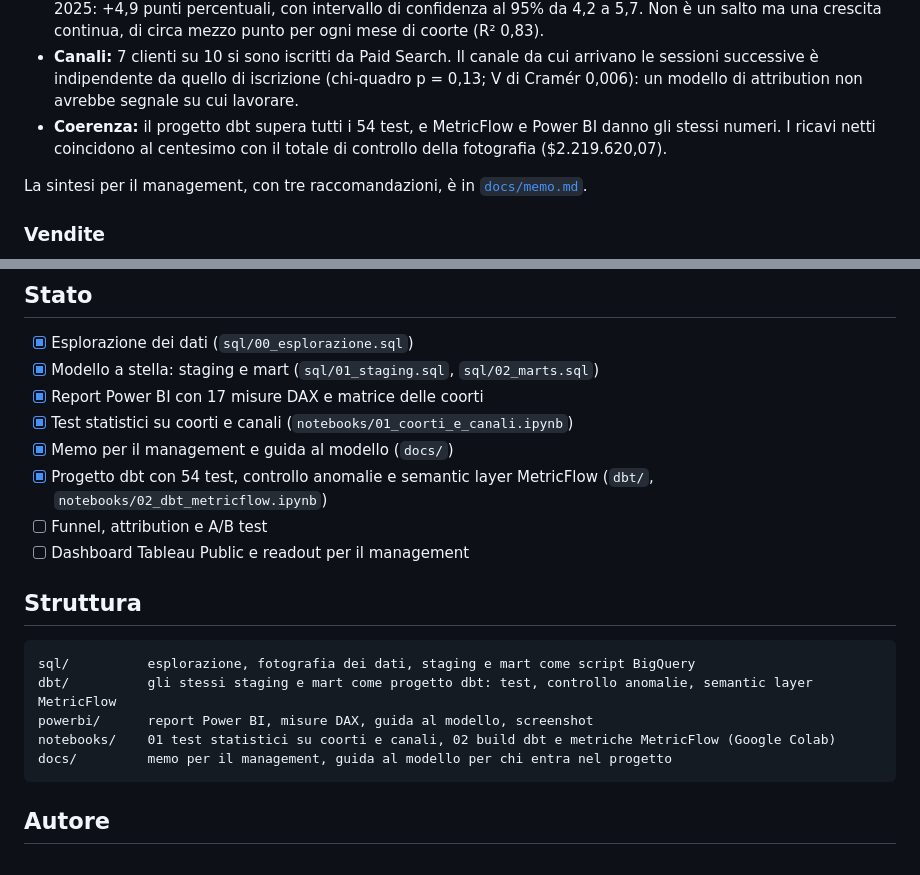
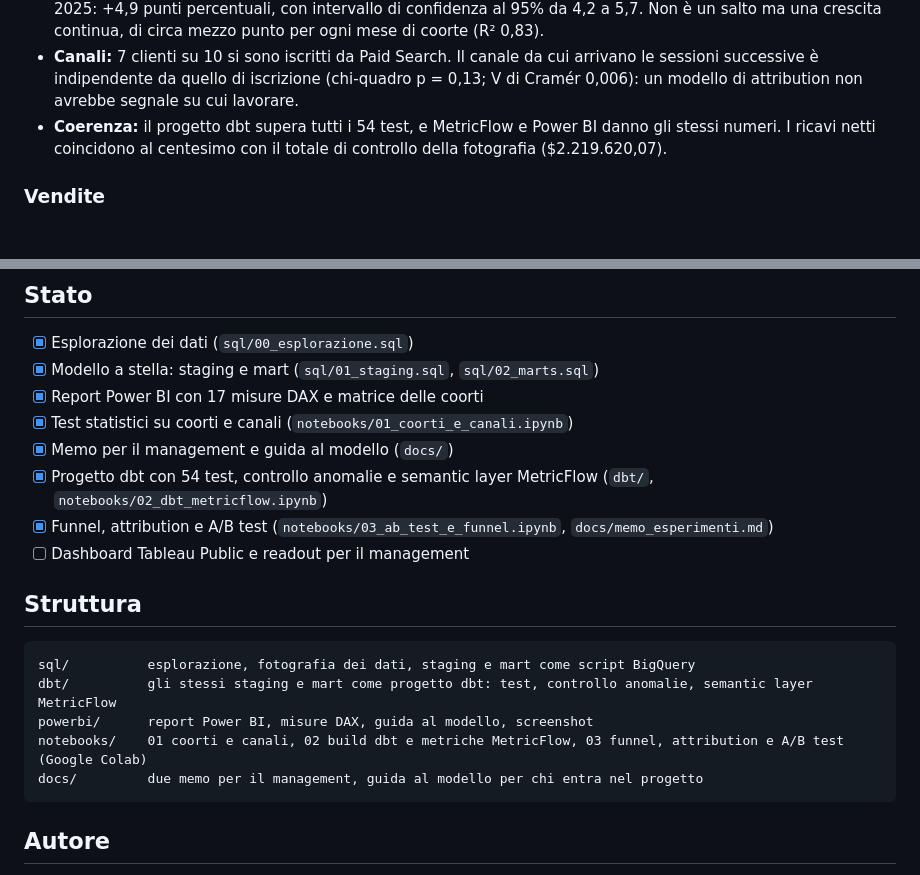
Before and after one commit to kejSirio/thelook-analytics, a Markdown page: README.md, 2 parts joined by grey strips. Drawn GitHub-style; blank space fills up the shorter version.

````diff
--- a/README.md
+++ b/README.md
@@ -26,8 +26,6 @@ Tutti i numeri si riferiscono alla fotografia dei dati dell'8 novembre 2026 (ved
 - **Canali:** 7 clienti su 10 si sono iscritti da Paid Search. Il canale da cui arrivano le sessioni successive è indipendente da quello di iscrizione (chi-quadro p = 0,13; V di Cramér 0,006): un modello di attribution non avrebbe segnale su cui lavorare.
 - **Coerenza:** il progetto dbt supera tutti i 54 test, e MetricFlow e Power BI danno gli stessi numeri. I ricavi netti coincidono al centesimo con il totale di controllo della fotografia ($2.219.620,07).
 
-La sintesi per il management, con tre raccomandazioni, è in [`docs/memo.md`](docs/memo.md).
-
 ### Vendite
 
 ![Pagina Vendite del report Power BI](powerbi/vendite.png)
@@ -75,7 +87,7 @@ Le stesse definizioni sono in `sql/02_marts.sql`, nelle misure DAX (`powerbi/mis
 - [x] Test statistici su coorti e canali (`notebooks/01_coorti_e_canali.ipynb`)
 - [x] Memo per il management e guida al modello (`docs/`)
 - [x] Progetto dbt con 54 test, controllo anomalie e semantic layer MetricFlow (`dbt/`, `notebooks/02_dbt_metricflow.ipynb`)
-- [ ] Funnel, attribution e A/B test
+- [x] Funnel, attribution e A/B test (`notebooks/03_ab_test_e_funnel.ipynb`, `docs/memo_esperimenti.md`)
 - [ ] Dashboard Tableau Public e readout per il management
 
 ## Struttura
@@ -84,8 +96,8 @@ Le stesse definizioni sono in `sql/02_marts.sql`, nelle misure DAX (`powerbi/mis
 sql/          esplorazione, fotografia dei dati, staging e mart come script BigQuery
 dbt/          gli stessi staging e mart come progetto dbt: test, controllo anomalie, semantic layer MetricFlow
 powerbi/      report Power BI, misure DAX, guida al modello, screenshot
-notebooks/    01 test statistici su coorti e canali, 02 build dbt e metriche MetricFlow (Google Colab)
-docs/         memo per il management, guida al modello per chi entra nel progetto
+notebooks/    01 coorti e canali, 02 build dbt e metriche MetricFlow, 03 funnel, attribution e A/B test (Google Colab)
+docs/         due memo per il management, guida al modello per chi entra nel progetto
 ```
 
 ## Autore
````
Also changed, not shown: other parts of README.md (+17 -3 lines), docs/guida_al_modello.md (+2 -0 lines), docs/memo.md (+1 -1 lines), docs/memo_esperimenti.md (added, +40 -0 lines), powerbi/clienti.png, 1 other file.
